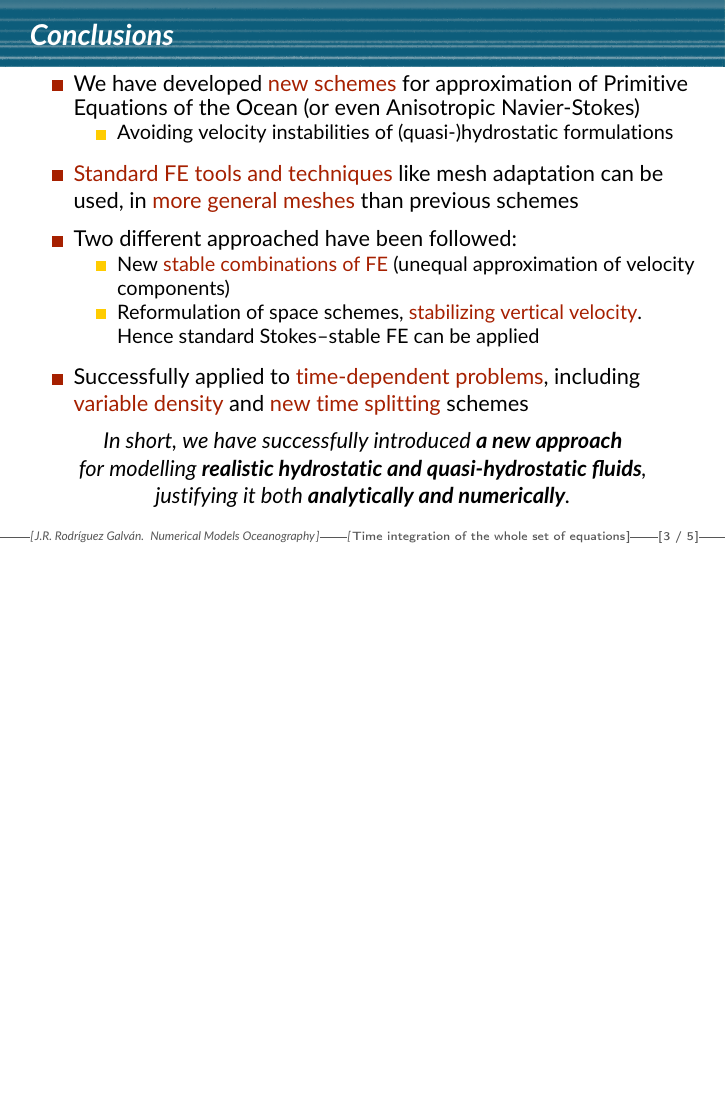
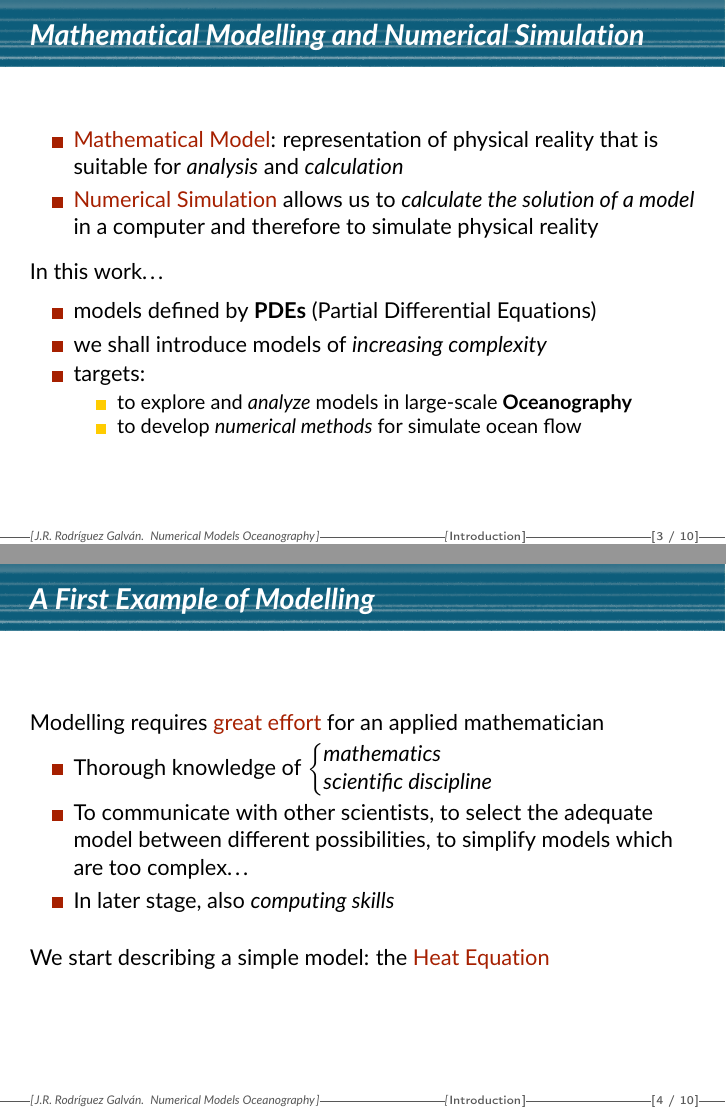
Before and after one commit to rrgalvan/cadiz-jdoctorales-2016, LaTeX slides (numerical-oceanography.tex, which reads sec-intro.tex): page 7 of 9 before the commit and pages 3 and 4 of 18 after it, the two joined at a grey line, the shorter picture padded with empty space. Compiled offline with pdfLaTeX.

Commit message:
Working in introduction

```diff
--- a/numerical-oceanography.tex
+++ b/numerical-oceanography.tex
@@ -1,5 +1,6 @@
 \documentclass{beamer}
 \usepackage[T1]{fontenc}
+\usepackage[utf8]{inputenc}
 
 \usepackage{pgf,pgfpages}
 \usepackage{tikz}
@@ -104,7 +105,7 @@
       }{\vspace{-1.0\baselineskip}%
       \end{minipage}\end{tabular}\end{block}}
 
-\newenvironment{BlockWithoutTitle}{%
+\newenvironment{BlockNoTitle}{%
   \HideBlockTitle%
   \begin{block}{}}{%
   \end{block}%
@@ -185,6 +186,7 @@
 \newcommand\colorUnderLine[2][PHDyellow]{\color{#1}\underline{{\color{black}#2}}\color{black}\xspace}
 \newcommand\gris{\color{PHDgray}}
 \newcommand\amarillo{\color{PHDyellow}}
+\newcommand\tiragris[1]{{\par\hfill\small\gris{#1}}}
 %<<<<<<<<<<<<<<<
 
 \setcounter{tocdepth}{1}
--- /dev/null
+++ b/sec-intro.tex
@@ -0,0 +1,37 @@
+\begin{frame}{Mathematical Modelling and Numerical Simulation}
+  \begin{itemize}
+  \item \alert{Mathematical Model}: representation of physical reality
+    that is suitable for \textit{analysis} and \textit{calculation}
+  \item \alert{Numerical Simulation} allows us to \textit{calculate the
+    solution of a model} in a computer and therefore to simulate
+    physical reality
+  \end{itemize}
+  \medskip
+  In this work\dots
+  \smallskip
+  \begin{itemize}
+  \item models defined by \textbf{PDEs} (Partial Differential Equations)
+  \item we shall introduce models of \textit{increasing complexity}
+  \item targets:
+    \begin{itemize}
+    \item to explore and \textit{analyze} models in large-scale
+      \textbf{Oceanography}
+    \item to develop \textit{numerical methods} for simulate
+      ocean flow
+    \end{itemize}
+  \end{itemize}
+\end{frame}
+
+\begin{frame}{A First Example of Modelling}
+  Modelling requires \alert{great effort} for an applied mathematician
+  \begin{itemize}
+  \item Thorough knowledge of \llaveizq{\textit{mathematics}\\\textit{scientific discipline}}
+  \item To communicate with other scientists, to select the adequate
+    model between different possibilities, to simplify models which
+    are too complex\dots
+  \item In later stage, also \textit{computing skills}
+  \end{itemize}
+
+  \bigskip
+  We start describing a simple model: the \alert{Heat Equation}
+\end{frame}
@@ -0,0 +67,33 @@
+\SetDefaultBackground
+\begin{frame}{The Heat Equation}
+  \begin{itemize}
+  \item ... we arrive to the following \textbf{PDE} in $\Omega$:
+    \begin{BlockNoTitle}
+      \begin{equation*}
+        c\, \framedmath<2>{\dt u} - k\, \framedmath<3>{\Delta u} = f
+        \qquad {\color{PHDgray} \text{in} \quad \Omega\times (0,T),}
+      \end{equation*}
+    \end{BlockNoTitle}
+    where:
+    \begin{itemize}
+    \item $\framedmath<2>{\dt u} = \frac{\partial u}{\partial t}$
+      \quad (time partial derivative)
+    \item
+      $\framedmath<3>{\Delta u} = \sum_{i=1}^N \frac{\partial^2
+        u}{\partial x_i^2}$ \quad (Laplacian operator)
+    \end{itemize}
+    \bigskip
+    \item<4-> We must add an \textbf{initial condition}
+      {\color{PHDgray}(state of the model at time $t=0$)}:
+      \begin{BlockNoTitle}
+        \begin{equation*}
+          u(\xx,0) = u_0(\xx), {\color{PHDgray} \qquad \forall \xx\in\Omega}
+        \end{equation*}
+      \end{BlockNoTitle}
+
+    \item<4->
+      And also \textbf{boundary conditions}
+      {\color{PHDgray}(evolution of the model on the boundary,
+        $\xx\in\partial\Omega$)}\dots
+  \end{itemize}
+\end{frame}
```
Also changed, not shown: biblio-short.bib (+9 -0 lines), numerical-oceanography.tex (4 more changed lines), sec-intro.tex (50 more changed lines).
